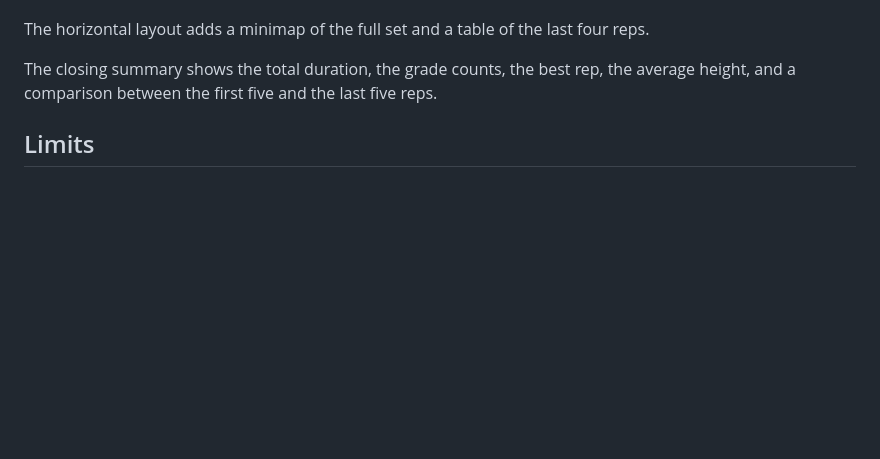
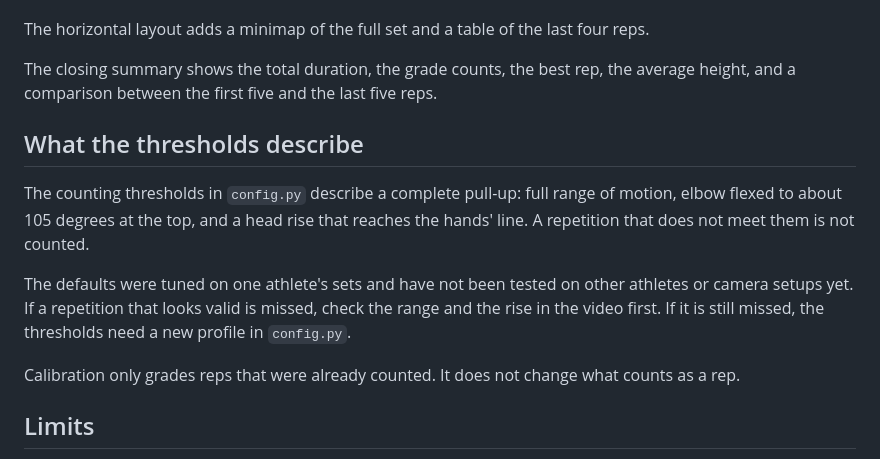
Before and after one commit to lindermannn/vision-demos, a Markdown page: pull_ups/how_it_works.md, the part around the change. Rendered like a GitHub page; blank space fills up the shorter version.

Commit message:
Clarify what the counting thresholds describe
The thresholds define a complete pull-up and were tuned on one athlete's sets.
Documents that and says a rep that does not meet them is not counted.

Co-Authored-By: Claude Opus 5.5 <noreply@anthropic.com>

```diff
--- a/pull_ups/how_it_works.md
+++ b/pull_ups/how_it_works.md
@@ -50,6 +50,14 @@ The horizontal layout adds a minimap of the full set and a table of the last fou
 
 The closing summary shows the total duration, the grade counts, the best rep, the average height, and a comparison between the first five and the last five reps.
 
+## What the thresholds describe
+
+The counting thresholds in `config.py` describe a complete pull-up: full range of motion, elbow flexed to about 105 degrees at the top, and a head rise that reaches the hands' line. A repetition that does not meet them is not counted.
+
+The defaults were tuned on one athlete's sets and have not been tested on other athletes or camera setups yet. If a repetition that looks valid is missed, check the range and the rise in the video first. If it is still missed, the thresholds need a new profile in `config.py`.
+
+Calibration only grades reps that were already counted. It does not change what counts as a rep.
+
 ## Limits
 
 - One athlete per clip.
```
